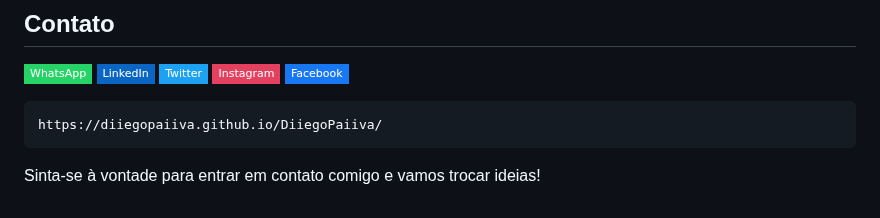
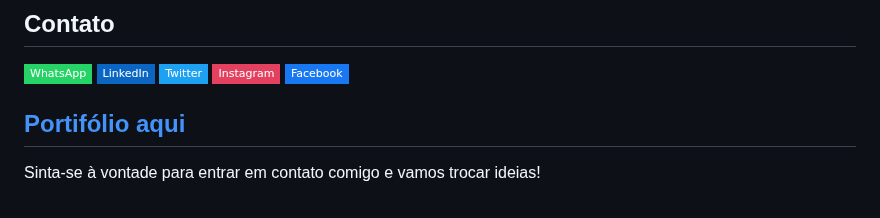
Before and after one commit to diiegopaiiva/diiegopaiiva, a Markdown page: README.md, the part around the change. GitHub-like rendering; badges without logos.

````diff
--- a/README.md
+++ b/README.md
@@ -46,7 +46,7 @@ Olá, galera! Meu nome é Diego e sou um entusiasta de aprendizado de Programaç
 ## Contato
 
 [![WhatsApp](https://img.shields.io/badge/-WhatsApp-25D366?style=flat-square&logo=whatsapp&logoColor=white)](https://wa.me/5561982323152) [![LinkedIn](https://img.shields.io/badge/-LinkedIn-0A66C2?style=flat-square&logo=linkedin&logoColor=white)](https://www.linkedin.com/in/diiegopaiiva/) [![Twitter](https://img.shields.io/badge/-Twitter-1DA1F2?style=flat-square&logo=twitter&logoColor=white)](https://twitter.com/diihpaiiva) [![Instagram](https://img.shields.io/badge/-Instagram-E4405F?style=flat-square&logo=instagram&logoColor=white)](https://www.instagram.com/diihpaiiva/) [![Facebook](https://img.shields.io/badge/-Facebook-1877F2?style=flat-square&logo=facebook&logoColor=white)](https://www.facebook.com/diiegopaiiva/)
-```go
-https://diiegopaiiva.github.io/DiiegoPaiiva/
-```
+
+## **[Portifólio aqui](https://diiegopaiiva.github.io/DiiegoPaiiva/)**
+
 Sinta-se à vontade para entrar em contato comigo e vamos trocar ideias!
````
